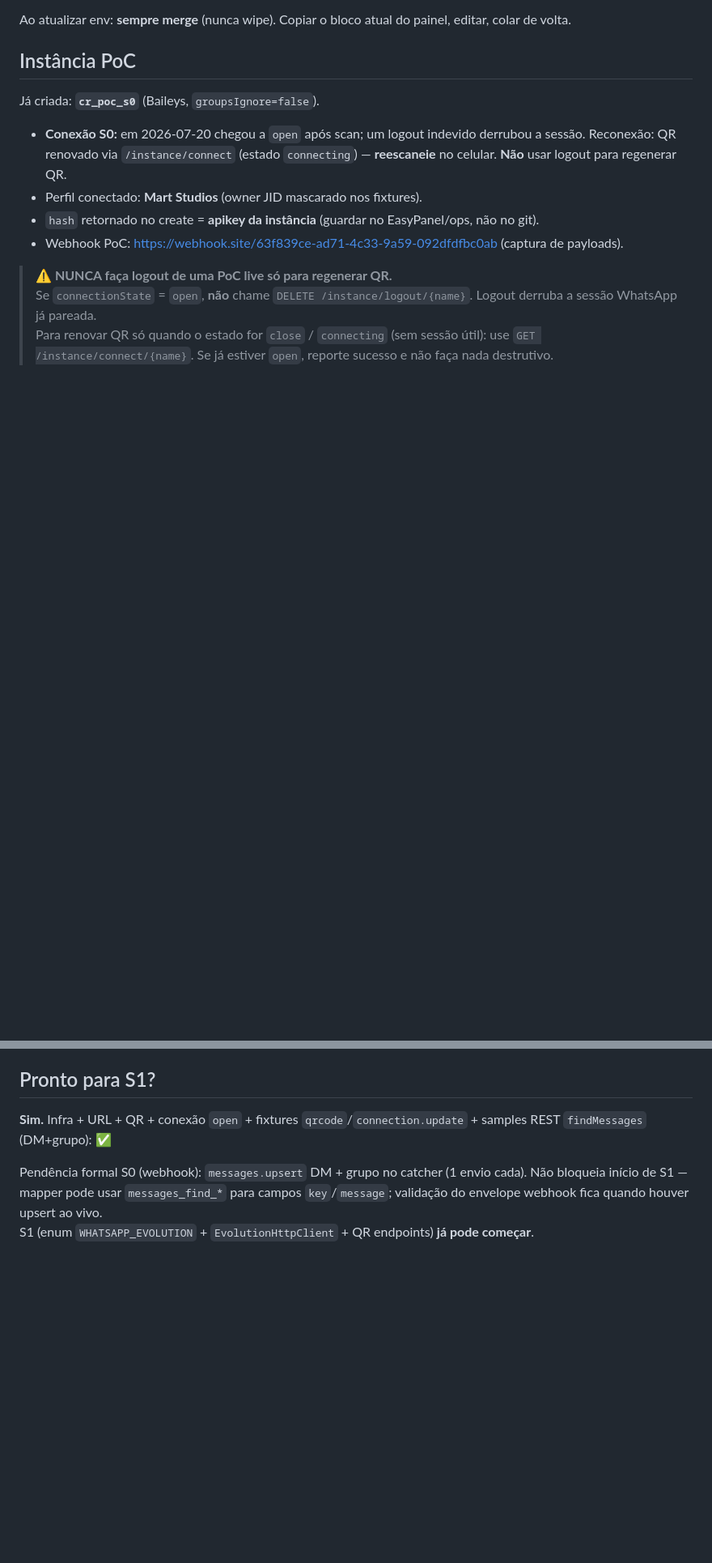
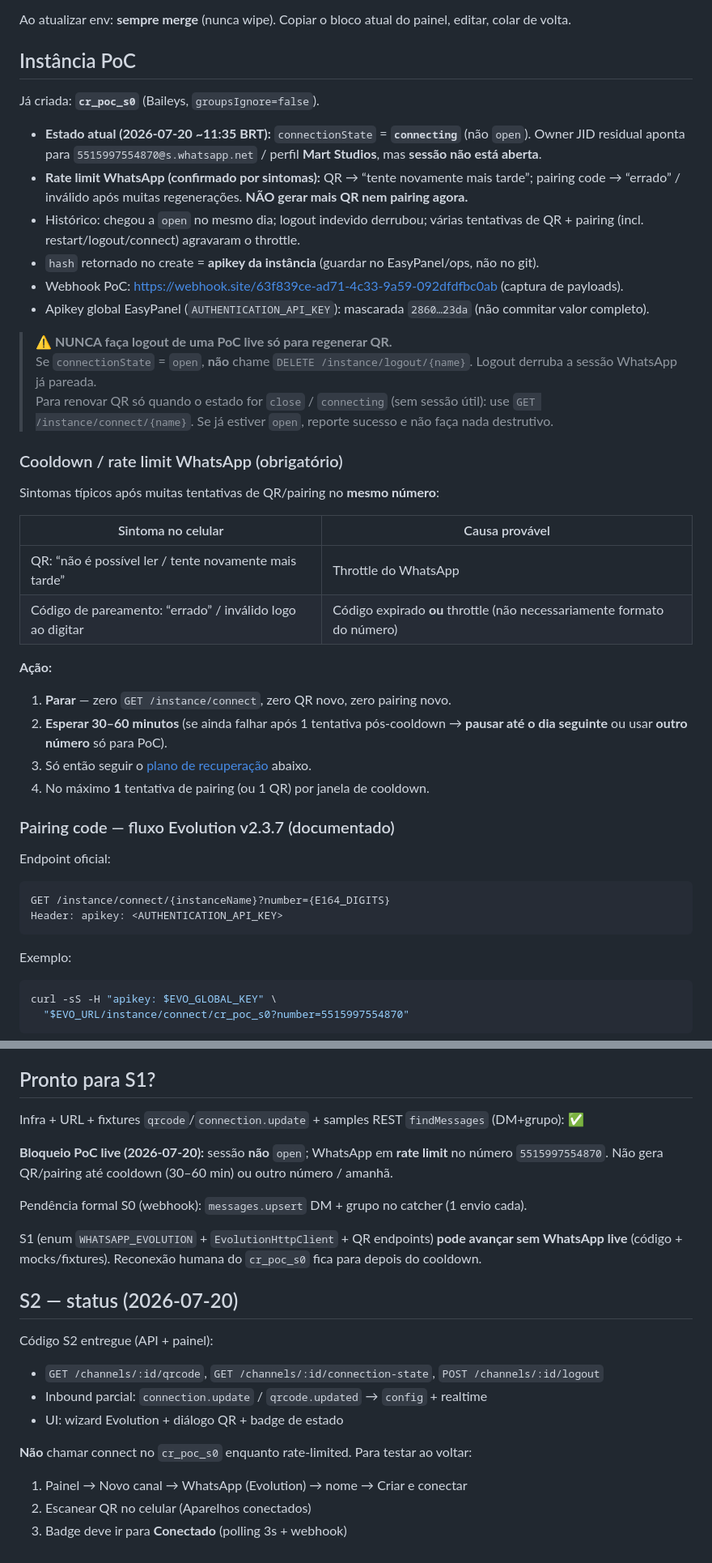
Before and after one commit to paulistar/chatrespondo-landing, a Markdown page: docs/EVOLUTION-OPS-S0.md, 2 parts joined by grey strips. Shown at 81% size. Rendered like a GitHub page; blank space fills up the shorter version.

Commit message:
docs: marcar Evolution S2 como entregue no plano
Atualiza checkboxes Fase 1 / story S2 e notas ops para reconexão humana.

Co-authored-by: Cursor <cursoragent@cursor.com>

````diff
--- a/docs/EVOLUTION-OPS-S0.md
+++ b/docs/EVOLUTION-OPS-S0.md
@@ -39,11 +39,46 @@ Ao atualizar env: **sempre merge** (nunca wipe). Copiar o bloco atual do painel,
 
 Já criada: **`cr_poc_s0`** (Baileys, `groupsIgnore=false`).
 
-- **Conexão S0:** em 2026-07-20 chegou a `open` após scan; um logout indevido derrubou a sessão. Reconexão: QR renovado via `/instance/connect` (estado `connecting`) — **reescaneie** no celular. **Não** usar logout para regenerar QR.
-- Perfil conectado: **Mart Studios** (owner JID mascarado nos fixtures).
+- **Estado atual (2026-07-20 ~11:35 BRT):** `connectionState` = **`connecting`** (não `open`). Owner JID residual aponta para `5515997554870@s.whatsapp.net` / perfil **Mart Studios**, mas **sessão não está aberta**.
+- **Rate limit WhatsApp (confirmado por sintomas):** QR → “tente novamente mais tarde”; pairing code → “errado” / inválido após muitas regenerações. **NÃO gerar mais QR nem pairing agora.**
+- Histórico: chegou a `open` no mesmo dia; logout indevido derrubou; várias tentativas de QR + pairing (incl. restart/logout/connect) agravaram o throttle.
 - `hash` retornado no create = **apikey da instância** (guardar no EasyPanel/ops, não no git).
 - Webhook PoC: https://webhook.site/63f839ce-ad71-4c33-9a59-092dfdfbc0ab (captura de payloads).
+- Apikey global EasyPanel (`AUTHENTICATION_API_KEY`): mascarada `2860…23da` (não commitar valor completo).
 
 > **⚠️ NUNCA faça logout de uma PoC live só para regenerar QR.**
 > Se `connectionState` = `open`, **não** chame `DELETE /instance/logout/{name}`. Logout derruba a sessão WhatsApp já pareada.
 > Para renovar QR só quando o estado for `close` / `connecting` (sem sessão útil): use `GET /instance/connect/{name}`. Se já estiver `open`, reporte sucesso e não faça nada destrutivo.
+
+### Cooldown / rate limit WhatsApp (obrigatório)
+
+Sintomas típicos após muitas tentativas de QR/pairing no **mesmo número**:
+
+| Sintoma no celular | Causa provável |
+|--------------------|----------------|
+| QR: “não é possível ler / tente novamente mais tarde” | Throttle do WhatsApp |
+| Código de pareamento: “errado” / inválido logo ao digitar | Código expirado **ou** throttle (não necessariamente formato do número) |
+
+**Ação:**
+
+1. **Parar** — zero `GET /instance/connect`, zero QR novo, zero pairing novo.
+2. **Esperar 30–60 minutos** (se ainda falhar após 1 tentativa pós-cooldown → **pausar até o dia seguinte** ou usar **outro número** só para PoC).
+3. Só então seguir o [plano de recuperação](#plano-de-recuperação-após-cooldown) abaixo.
+4. No máximo **1** tentativa de pairing (ou 1 QR) por janela de cooldown.
+
+### Pairing code — fluxo Evolution v2.3.7 (documentado)
+
+Endpoint oficial:
+
+```http
+GET /instance/connect/{instanceName}?number={E164_DIGITS}
+Header: apikey: <AUTHENTICATION_API_KEY>
+```
+
+Exemplo:
+
+```bash
+curl -sS -H "apikey: $EVO_GLOBAL_KEY" \
+  "$EVO_URL/instance/connect/cr_poc_s0?number=5515997554870"
+```
+
@@ -172,7 +246,22 @@ A partir de v2.4.0 a Foundation exige ativação/licença — evitar `latest` at
 
 ## Pronto para S1?
 
-**Sim.** Infra + URL + QR + conexão `open` + fixtures `qrcode`/`connection.update` + samples REST `findMessages` (DM+grupo): ✅
+Infra + URL + fixtures `qrcode`/`connection.update` + samples REST `findMessages` (DM+grupo): ✅
 
-Pendência formal S0 (webhook): `messages.upsert` DM + grupo no catcher (1 envio cada). Não bloqueia início de S1 — mapper pode usar `messages_find_*` para campos `key`/`message`; validação do envelope webhook fica quando houver upsert ao vivo.
-S1 (enum `WHATSAPP_EVOLUTION` + `EvolutionHttpClient` + QR endpoints) **já pode começar**.
+**Bloqueio PoC live (2026-07-20):** sessão **não** `open`; WhatsApp em **rate limit** no número `5515997554870`. Não gera QR/pairing até cooldown (30–60 min) ou outro número / amanhã.
+
+Pendência formal S0 (webhook): `messages.upsert` DM + grupo no catcher (1 envio cada).
+
+S1 (enum `WHATSAPP_EVOLUTION` + `EvolutionHttpClient` + QR endpoints) **pode avançar sem WhatsApp live** (código + mocks/fixtures). Reconexão humana do `cr_poc_s0` fica para depois do cooldown.
+
+## S2 — status (2026-07-20)
+
+Código S2 entregue (API + painel):
+- `GET /channels/:id/qrcode`, `GET /channels/:id/connection-state`, `POST /channels/:id/logout`
+- Inbound parcial: `connection.update` / `qrcode.updated` → `config` + realtime
+- UI: wizard Evolution + diálogo QR + badge de estado
+
+**Não** chamar connect no `cr_poc_s0` enquanto rate-limited. Para testar ao voltar:
+1. Painel → Novo canal → WhatsApp (Evolution) → nome → Criar e conectar
+2. Escanear QR no celular (Aparelhos conectados)
+3. Badge deve ir para **Conectado** (polling 3s + webhook)
````
Also changed, not shown: other parts of docs/EVOLUTION-OPS-S0.md (+39 -0 lines), docs/EVOLUTION-API-PLAN.md (+10 -10 lines).
